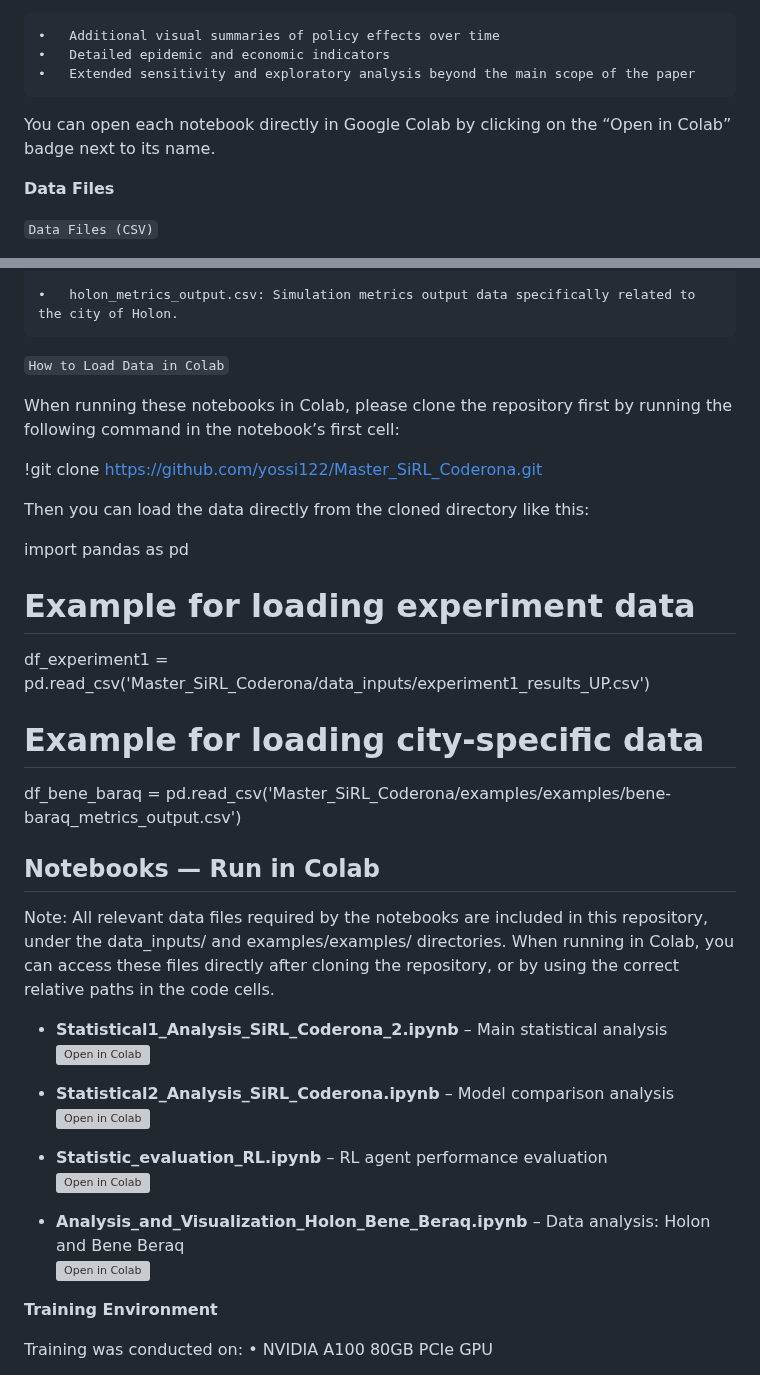
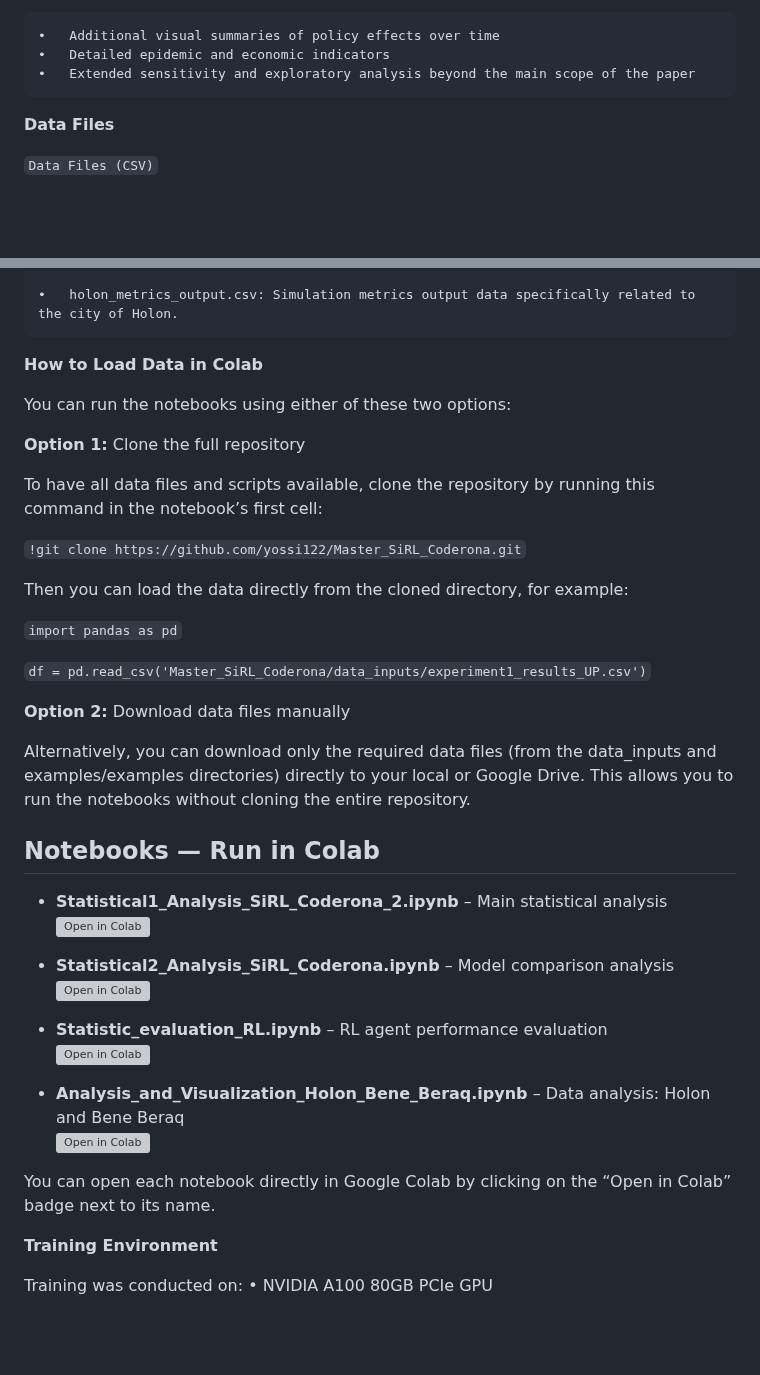
Before and after one commit to yossi122/Master_SiRL_Coderona, a Markdown page: README.md, 2 parts joined by grey strips. Rendered like a GitHub page; blank space fills up the shorter version; grey boxes are pictures that could not be loaded.

```diff
--- a/README.md
+++ b/README.md
@@ -231,7 +231,6 @@ Supplementary Visualizations (Not Included in the Published Article):
 	•	Detailed epidemic and economic indicators
 	•	Extended sensitivity and exploratory analysis beyond the main scope of the paper
 
-You can open each notebook directly in Google Colab by clicking on the “Open in Colab” badge next to its name.
 
 **Data Files**
 
@@ -252,25 +251,27 @@ All data files required to run the notebooks are provided within the repository:
 	•	holon_metrics_output.csv: Simulation metrics output data specifically related to the city of Holon.
 
 
-`How to Load Data in Colab`
+**How to Load Data in Colab**
 
-When running these notebooks in Colab, please clone the repository first by running the following command in the notebook’s first cell:
+You can run the notebooks using either of these two options:
 
-!git clone https://github.com/yossi122/Master_SiRL_Coderona.git
+**Option 1:** Clone the full repository
 
-Then you can load the data directly from the cloned directory like this:
+To have all data files and scripts available, clone the repository by running this command in the notebook’s first cell:
 
-import pandas as pd
+`!git clone https://github.com/yossi122/Master_SiRL_Coderona.git`
 
-# Example for loading experiment data
-df_experiment1 = pd.read_csv('Master_SiRL_Coderona/data_inputs/experiment1_results_UP.csv')
+Then you can load the data directly from the cloned directory, for example:
 
-# Example for loading city-specific data
-df_bene_baraq = pd.read_csv('Master_SiRL_Coderona/examples/examples/bene-baraq_metrics_output.csv')
+`import pandas as pd`
+
+`df = pd.read_csv('Master_SiRL_Coderona/data_inputs/experiment1_results_UP.csv')`
+
+**Option 2:** Download data files manually
+
+Alternatively, you can download only the required data files (from the data_inputs and examples/examples directories) directly to your local or Google Drive. This allows you to run the notebooks without cloning the entire repository.
 
 ## Notebooks — Run in Colab
-
-Note: All relevant data files required by the notebooks are included in this repository, under the data_inputs/ and examples/examples/ directories. When running in Colab, you can access these files directly after cloning the repository, or by using the correct relative paths in the code cells.
 
 - **Statistical1_Analysis_SiRL_Coderona_2.ipynb** – Main statistical analysis
   [![Open in Colab](https://colab.research.google.com/assets/colab-badge.svg)](https://colab.research.google.com/github/yossi122/Master_SiRL_Coderona/blob/main/Statistical1_Analysis_SiRL_Coderona_2.ipynb)
@@ -283,6 +284,8 @@ Note: All relevant data files required by the notebooks are included in this rep
 
 - **Analysis_and_Visualization_Holon_Bene_Beraq.ipynb** – Data analysis: Holon and Bene Beraq
   [![Open in Colab](https://colab.research.google.com/assets/colab-badge.svg)](https://colab.research.google.com/github/yossi122/Master_SiRL_Coderona/blob/main/examples/examples/Analysis_and_Visualization_Holon_Bene_Beraq.ipynb)
+
+You can open each notebook directly in Google Colab by clicking on the “Open in Colab” badge next to its name.
 
 
 **Training Environment**
```
